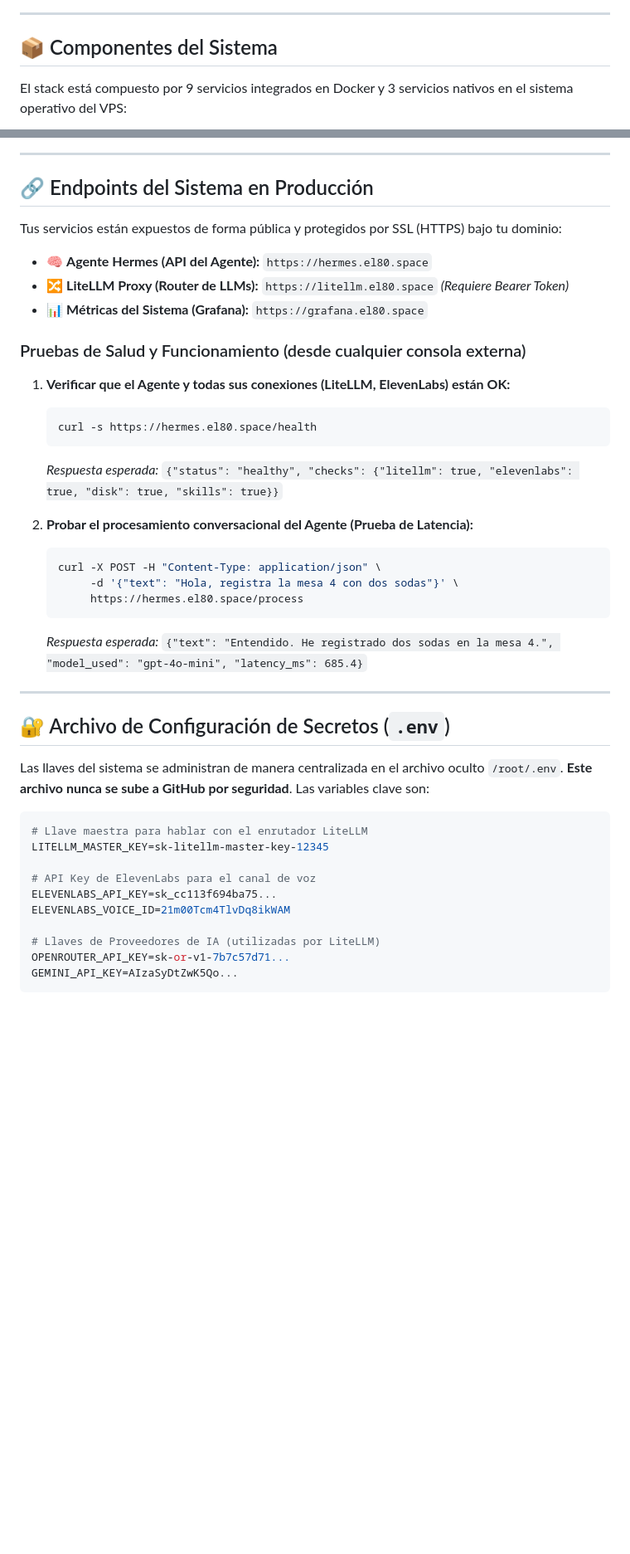
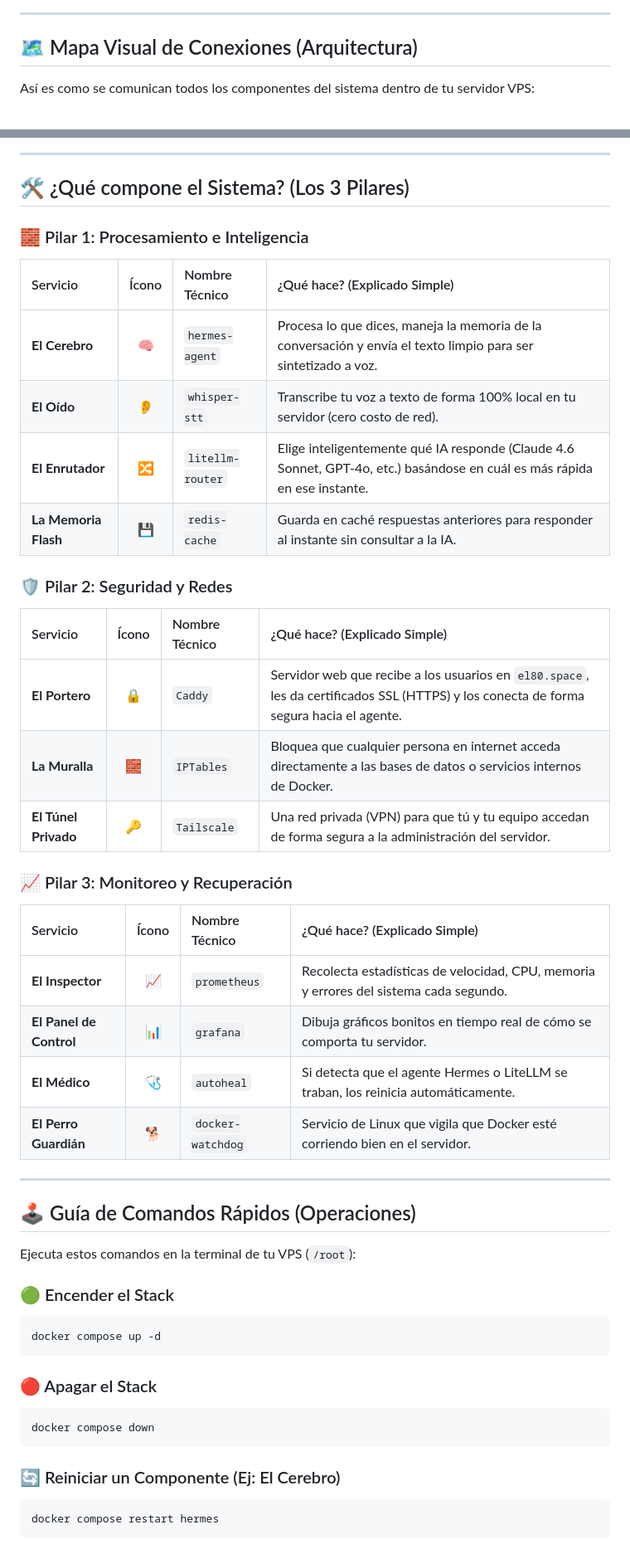
Before and after one commit to erikjosehrnndz-crypto/hermes-stack, a Markdown page: README.md, 2 parts joined by grey strips. Shown at 83% size. Drawn GitHub-style; blank space fills up the shorter version.

Commit message:
Docs: Enhance README.md with badges, visual diagrams, and simplified explanations

````diff
--- a/README.md
+++ b/README.md
@@ -49,7 +27,7 @@ flowchart TD
 
 ---
 
-## 📦 Componentes del Sistema
+## 🗺️ Mapa Visual de Conexiones (Arquitectura)
 
-El stack está compuesto por 9 servicios integrados en Docker y 3 servicios nativos en el sistema operativo del VPS:
+Así es como se comunican todos los componentes del sistema dentro de tu servidor VPS:
 
@@ -124,47 +77,48 @@ tailscale status
 
 ---
 
-## 🔗 Endpoints del Sistema en Producción
+## 🛠️ ¿Qué compone el Sistema? (Los 3 Pilares)
 
-Tus servicios están expuestos de forma pública y protegidos por SSL (HTTPS) bajo tu dominio:
+### 🧱 Pilar 1: Procesamiento e Inteligencia
+| Servicio | Ícono | Nombre Técnico | ¿Qué hace? (Explicado Simple) |
+| :--- | :---: | :--- | :--- |
+| **El Cerebro** | 🧠 | `hermes-agent` | Procesa lo que dices, maneja la memoria de la conversación y envía el texto limpio para ser sintetizado a voz. |
+| **El Oído** | 👂 | `whisper-stt` | Transcribe tu voz a texto de forma 100% local en tu servidor (cero costo de red). |
+| **El Enrutador** | 🔀 | `litellm-router` | Elige inteligentemente qué IA responde (Claude 4.6 Sonnet, GPT-4o, etc.) basándose en cuál es más rápida en ese instante. |
+| **La Memoria Flash** | 💾 | `redis-cache` | Guarda en caché respuestas anteriores para responder al instante sin consultar a la IA. |
 
-* 🧠 **Agente Hermes (API del Agente):** `https://hermes.el80.space`
-* 🔀 **LiteLLM Proxy (Router de LLMs):** `https://litellm.el80.space` *(Requiere Bearer Token)*
-* 📊 **Métricas del Sistema (Grafana):** `https://grafana.el80.space`
+### 🛡️ Pilar 2: Seguridad y Redes
+| Servicio | Ícono | Nombre Técnico | ¿Qué hace? (Explicado Simple) |
+| :--- | :---: | :--- | :--- |
+| **El Portero** | 🔒 | `Caddy` | Servidor web que recibe a los usuarios en `el80.space`, les da certificados SSL (HTTPS) y los conecta de forma segura hacia el agente. |
+| **La Muralla** | 🧱 | `IPTables` | Bloquea que cualquier persona en internet acceda directamente a las bases de datos o servicios internos de Docker. |
+| **El Túnel Privado** | 🔑 | `Tailscale` | Una red privada (VPN) para que tú y tu equipo accedan de forma segura a la administración del servidor. |
 
-### Pruebas de Salud y Funcionamiento (desde cualquier consola externa)
-
-1. **Verificar que el Agente y todas sus conexiones (LiteLLM, ElevenLabs) están OK:**
-   ```bash
-   curl -s https://hermes.el80.space/health
-   ```
-   *Respuesta esperada:*
-   `{"status": "healthy", "checks": {"litellm": true, "elevenlabs": true, "disk": true, "skills": true}}`
-
-2. **Probar el procesamiento conversacional del Agente (Prueba de Latencia):**
-   ```bash
-   curl -X POST -H "Content-Type: application/json" \
-        -d '{"text": "Hola, registra la mesa 4 con dos sodas"}' \
-        https://hermes.el80.space/process
-   ```
-   *Respuesta esperada:*
-   `{"text": "Entendido. He registrado dos sodas en la mesa 4.", "model_used": "gpt-4o-mini", "latency_ms": 685.4}`
+### 📈 Pilar 3: Monitoreo y Recuperación
+| Servicio | Ícono | Nombre Técnico | ¿Qué hace? (Explicado Simple) |
+| :--- | :---: | :--- | :--- |
+| **El Inspector** | 📈 | `prometheus` | Recolecta estadísticas de velocidad, CPU, memoria y errores del sistema cada segundo. |
+| **El Panel de Control** | 📊 | `grafana` | Dibuja gráficos bonitos en tiempo real de cómo se comporta tu servidor. |
+| **El Médico** | 🩺 | `autoheal` | Si detecta que el agente Hermes o LiteLLM se traban, los reinicia automáticamente. |
+| **El Perro Guardián** | 🐕 | `docker-watchdog` | Servicio de Linux que vigila que Docker esté corriendo bien en el servidor. |
 
 ---
 
-## 🔐 Archivo de Configuración de Secretos (`.env`)
+## 🕹️ Guía de Comandos Rápidos (Operaciones)
 
-Las llaves del sistema se administran de manera centralizada en el archivo oculto `/root/.env`. **Este archivo nunca se sube a GitHub por seguridad**. Las variables clave son:
+Ejecuta estos comandos en la terminal de tu VPS (`/root`):
 
-```ini
-# Llave maestra para hablar con el enrutador LiteLLM
-LITELLM_MASTER_KEY=sk-litellm-master-key-12345
+### 🟢 Encender el Stack
+```bash
+docker compose up -d
+```
 
-# API Key de ElevenLabs para el canal de voz
-ELEVENLABS_API_KEY=sk_cc113f694ba75...
-ELEVENLABS_VOICE_ID=21m00Tcm4TlvDq8ikWAM
+### 🔴 Apagar el Stack
+```bash
+docker compose down
+```
 
-# Llaves de Proveedores de IA (utilizadas por LiteLLM)
-OPENROUTER_API_KEY=sk-or-v1-7b7c57d71...
-GEMINI_API_KEY=AIzaSyDtZwK5Qo...
+### 🔄 Reiniciar un Componente (Ej: El Cerebro)
+```bash
+docker compose restart hermes
 ```
````
Also changed, not shown: other parts of README.md (+69 -100 lines).
